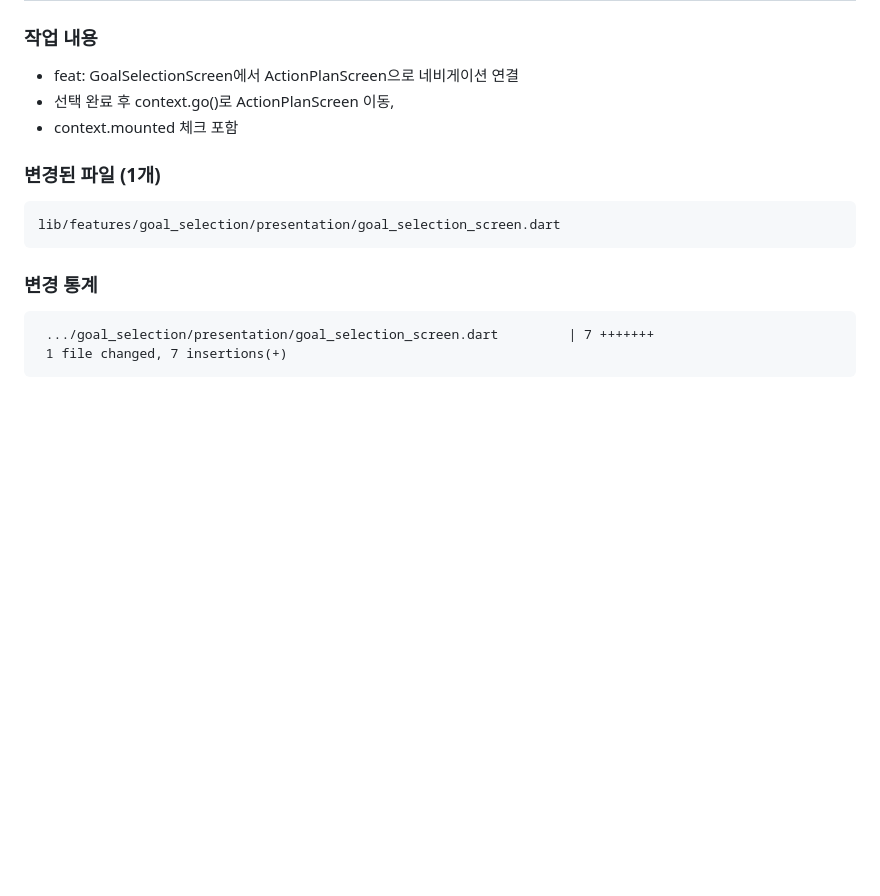
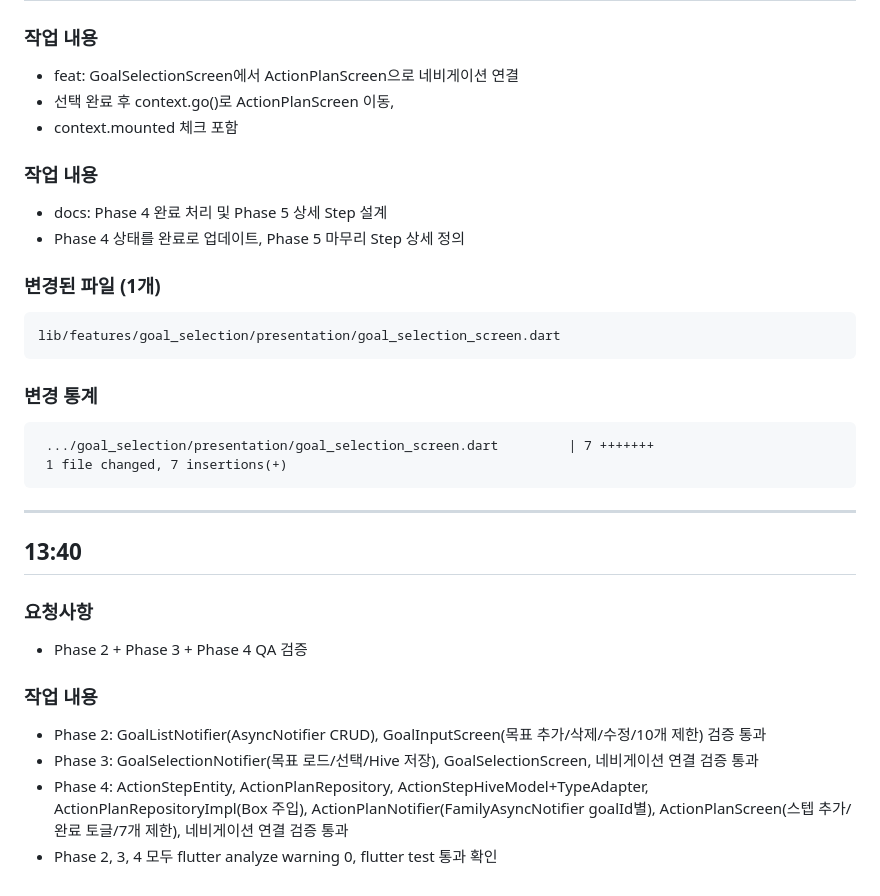
Before and after one commit to kangraemin/brain-tracy, a Markdown page: .worklogs/2026-02-22.md, the part around the change. GitHub-like rendering; blank space fills up the shorter version.

Commit message:
docs: Phase 2~4 QA 검증 워크로그 추가
Phase 2(목표 입력 UI), Phase 3(핵심 목표 선택), Phase 4(실행 계획) 전체 검증 통과 기록

Co-Authored-By: Claude Opus 4.6 <noreply@anthropic.com>

````diff
--- a/.worklogs/2026-02-22.md
+++ b/.worklogs/2026-02-22.md
@@ -938,6 +938,10 @@ lib/features/action_plan/presentation/action_plan_screen.dart
 - 선택 완료 후 context.go()로 ActionPlanScreen 이동,
 - context.mounted 체크 포함
 
+### 작업 내용
+- docs: Phase 4 완료 처리 및 Phase 5 상세 Step 설계
+- Phase 4 상태를 완료로 업데이트, Phase 5 마무리 Step 상세 정의
+
 ### 변경된 파일 (1개)
 ```
 lib/features/goal_selection/presentation/goal_selection_screen.dart
@@ -948,3 +952,16 @@ lib/features/goal_selection/presentation/goal_selection_screen.dart
  .../goal_selection/presentation/goal_selection_screen.dart         | 7 +++++++
  1 file changed, 7 insertions(+)
 ```
+
+---
+
+## 13:40
+
+### 요청사항
+- Phase 2 + Phase 3 + Phase 4 QA 검증
+
+### 작업 내용
+- Phase 2: GoalListNotifier(AsyncNotifier CRUD), GoalInputScreen(목표 추가/삭제/수정/10개 제한) 검증 통과
+- Phase 3: GoalSelectionNotifier(목표 로드/선택/Hive 저장), GoalSelectionScreen, 네비게이션 연결 검증 통과
+- Phase 4: ActionStepEntity, ActionPlanRepository, ActionStepHiveModel+TypeAdapter, ActionPlanRepositoryImpl(Box 주입), ActionPlanNotifier(FamilyAsyncNotifier goalId별), ActionPlanScreen(스텝 추가/완료 토글/7개 제한), 네비게이션 연결 검증 통과
+- Phase 2, 3, 4 모두 flutter analyze warning 0, flutter test 통과 확인
````
